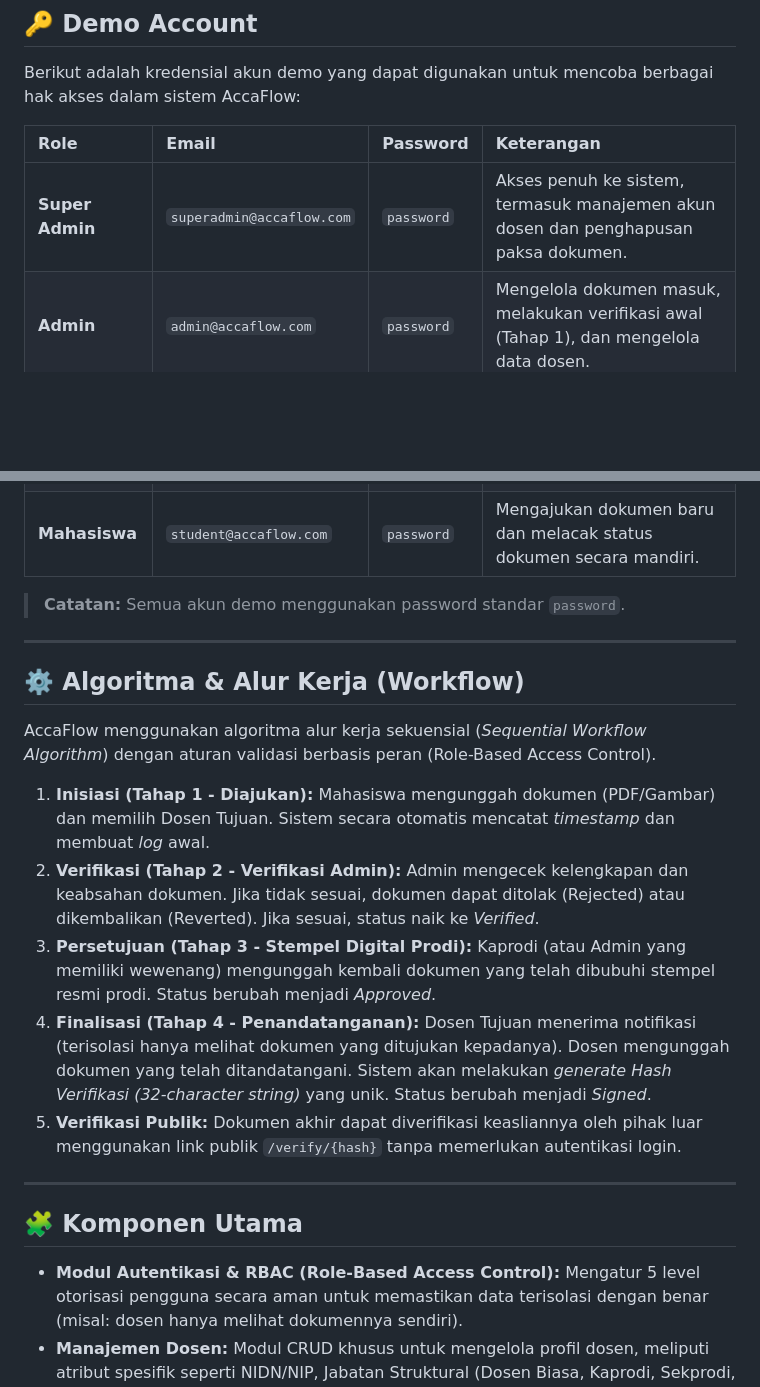
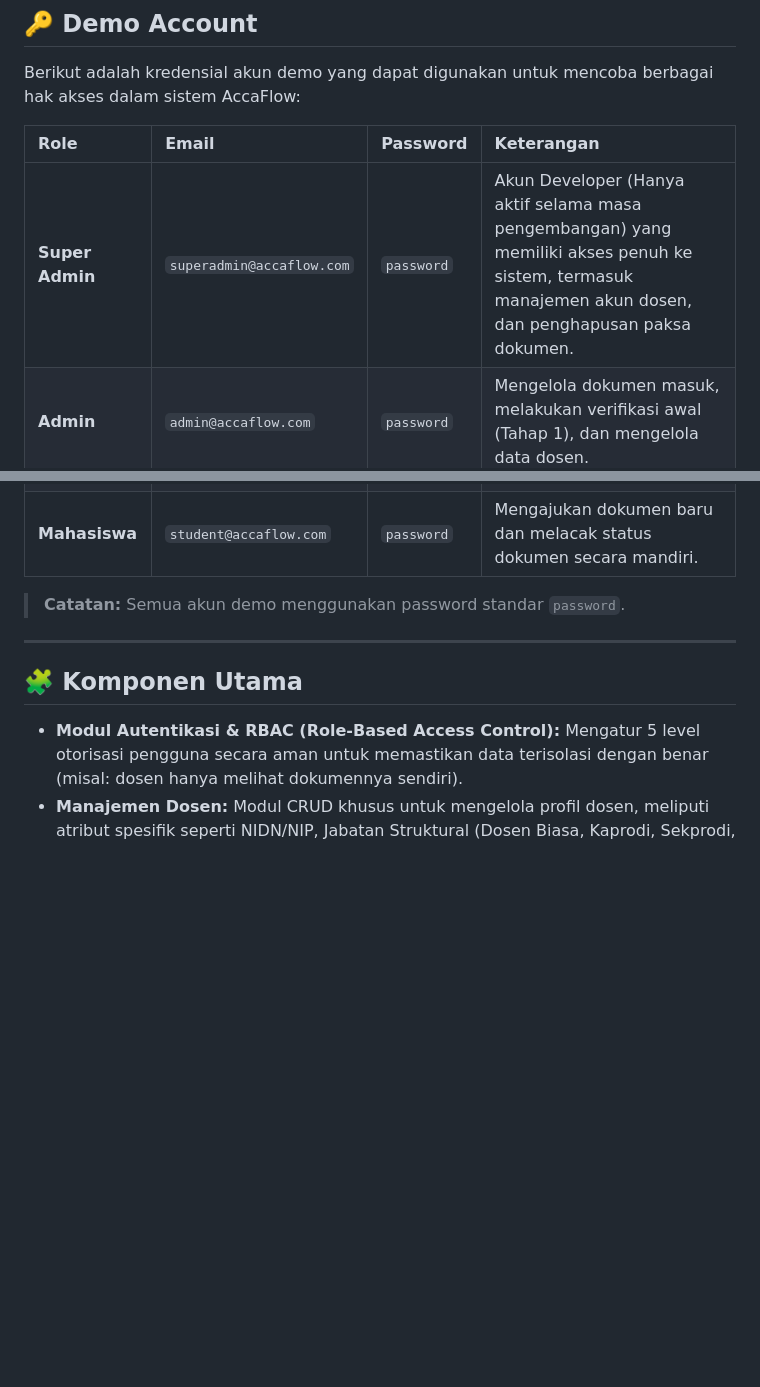
Before and after one commit to AlyxxHander/accaflow, a Markdown page: README.md, 2 parts joined by grey strips. GitHub-like rendering; blank space fills up the shorter version.

```diff
--- a/README.md
+++ b/README.md
@@ -10,24 +10,13 @@ Berikut adalah kredensial akun demo yang dapat digunakan untuk mencoba berbagai
 
 | Role | Email | Password | Keterangan |
 | :--- | :--- | :--- | :--- |
-| **Super Admin** | `superadmin@accaflow.com` | `password` | Akses penuh ke sistem, termasuk manajemen akun dosen dan penghapusan paksa dokumen. |
+| **Super Admin** | `superadmin@accaflow.com` | `password` | Akun Developer (Hanya aktif selama masa pengembangan) yang memiliki akses penuh ke sistem, termasuk manajemen akun dosen, dan penghapusan paksa dokumen. |
 | **Admin** | `admin@accaflow.com` | `password` | Mengelola dokumen masuk, melakukan verifikasi awal (Tahap 1), dan mengelola data dosen. |
 | **Kaprodi** | `kaprodi@accaflow.com` | `password` | Memberikan persetujuan dan mengunggah dokumen ber-stempel digital prodi (Tahap 2). |
 | **Dosen** | `dosen@accaflow.com` | `password` | Menerima pengajuan spesifik, memberikan penandatanganan akhir (Tahap 3). |
 | **Mahasiswa** | `student@accaflow.com` | `password` | Mengajukan dokumen baru dan melacak status dokumen secara mandiri. |
 
 > **Catatan:** Semua akun demo menggunakan password standar `password`.
-
----
-
-## ⚙️ Algoritma & Alur Kerja (Workflow)
-AccaFlow menggunakan algoritma alur kerja sekuensial (*Sequential Workflow Algorithm*) dengan aturan validasi berbasis peran (Role-Based Access Control).
-
-1. **Inisiasi (Tahap 1 - Diajukan):** Mahasiswa mengunggah dokumen (PDF/Gambar) dan memilih Dosen Tujuan. Sistem secara otomatis mencatat *timestamp* dan membuat *log* awal.
-2. **Verifikasi (Tahap 2 - Verifikasi Admin):** Admin mengecek kelengkapan dan keabsahan dokumen. Jika tidak sesuai, dokumen dapat ditolak (Rejected) atau dikembalikan (Reverted). Jika sesuai, status naik ke *Verified*.
-3. **Persetujuan (Tahap 3 - Stempel Digital Prodi):** Kaprodi (atau Admin yang memiliki wewenang) mengunggah kembali dokumen yang telah dibubuhi stempel resmi prodi. Status berubah menjadi *Approved*.
-4. **Finalisasi (Tahap 4 - Penandatanganan):** Dosen Tujuan menerima notifikasi (terisolasi hanya melihat dokumen yang ditujukan kepadanya). Dosen mengunggah dokumen yang telah ditandatangani. Sistem akan melakukan *generate Hash Verifikasi (32-character string)* yang unik. Status berubah menjadi *Signed*.
-5. **Verifikasi Publik:** Dokumen akhir dapat diverifikasi keasliannya oleh pihak luar menggunakan link publik `/verify/{hash}` tanpa memerlukan autentikasi login.
 
 ---
 
```
